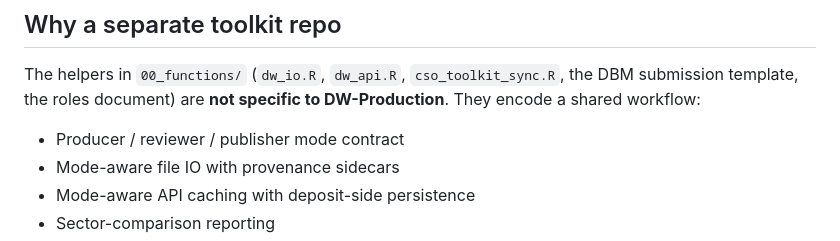
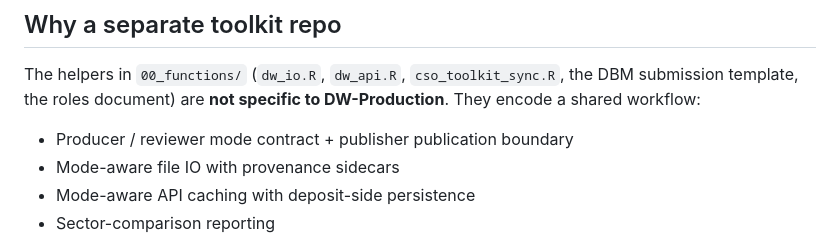
Before and after one commit to unicef-drp/cso-toolkit, a Markdown page: docs/toolkit_strategy.md, the part around the change. Rendered like a GitHub page.

Commit message:
docs: scope toolkit_strategy bullet to producer/reviewer mode contract
Publisher is a downstream publication boundary, not part of dw_mode (per roles_and_workflow.md). Addresses Copilot review on DW-Production #176; same line fixed in cso-toolkit #55.

Co-Authored-By: Claude Opus 4.8 (1M context) <noreply@anthropic.com>

```diff
--- a/docs/toolkit_strategy.md
+++ b/docs/toolkit_strategy.md
@@ -8,7 +8,7 @@
 
 The helpers in `00_functions/` (`dw_io.R`, `dw_api.R`, `cso_toolkit_sync.R`, the DBM submission template, the roles document) are **not specific to DW-Production**. They encode a shared workflow:
 
-- Producer / reviewer / publisher mode contract
+- Producer / reviewer mode contract + publisher publication boundary
 - Mode-aware file IO with provenance sidecars
 - Mode-aware API caching with deposit-side persistence
 - Sector-comparison reporting
```
